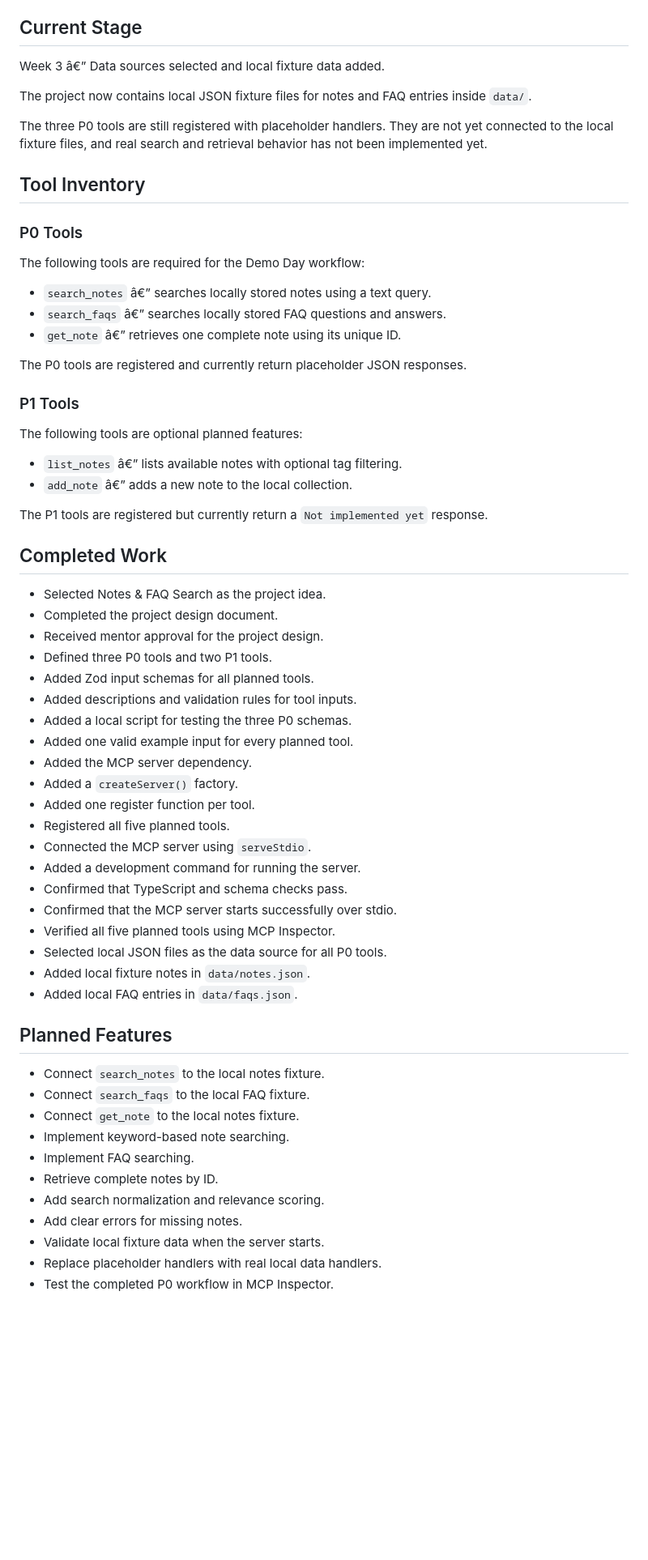
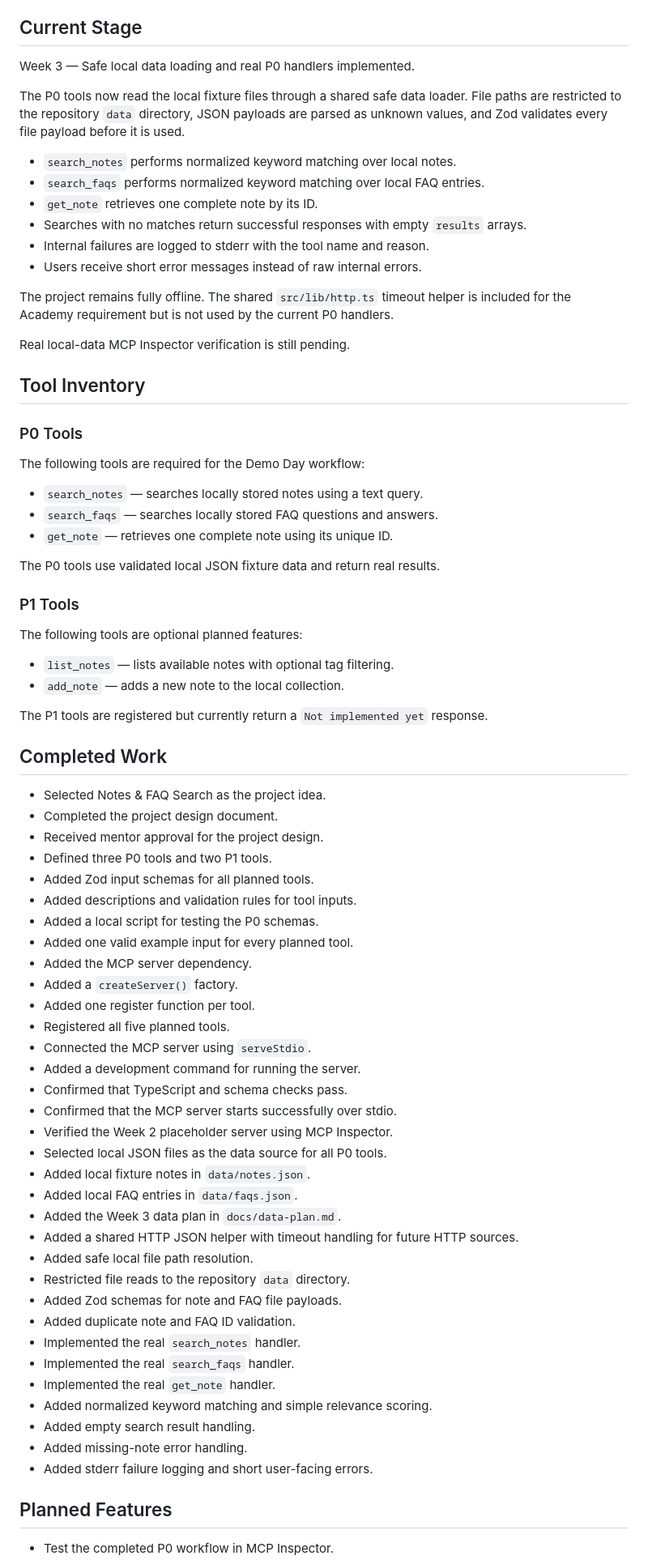
Before and after one commit to SajaAsfour/mcp-Notes-FAQ-Search-MCP-server, a Markdown page: README.md, the part around one of its changes. Shown at 81% size. Rendered like a GitHub page; blank space fills up the shorter version.

```diff
--- a/README.md
+++ b/README.md
@@ -16,11 +16,20 @@ The goal of this project is to help students and other users quickly search thei
 
 ## Current Stage
 
-Week 3 â€” Data sources selected and local fixture data added.
+Week 3 — Safe local data loading and real P0 handlers implemented.
 
-The project now contains local JSON fixture files for notes and FAQ entries inside `data/`.
+The P0 tools now read the local fixture files through a shared safe data loader. File paths are restricted to the repository `data` directory, JSON payloads are parsed as unknown values, and Zod validates every file payload before it is used.
 
-The three P0 tools are still registered with placeholder handlers. They are not yet connected to the local fixture files, and real search and retrieval behavior has not been implemented yet.
+- `search_notes` performs normalized keyword matching over local notes.
+- `search_faqs` performs normalized keyword matching over local FAQ entries.
+- `get_note` retrieves one complete note by its ID.
+- Searches with no matches return successful responses with empty `results` arrays.
+- Internal failures are logged to stderr with the tool name and reason.
+- Users receive short error messages instead of raw internal errors.
+
+The project remains fully offline. The shared `src/lib/http.ts` timeout helper is included for the Academy requirement but is not used by the current P0 handlers.
+
+Real local-data MCP Inspector verification is still pending.
 
 ## Tool Inventory
 
@@ -28,18 +37,18 @@ The three P0 tools are still registered with placeholder handlers. They are not
 
 The following tools are required for the Demo Day workflow:
 
-- `search_notes` â€” searches locally stored notes using a text query.
-- `search_faqs` â€” searches locally stored FAQ questions and answers.
-- `get_note` â€” retrieves one complete note using its unique ID.
+- `search_notes` — searches locally stored notes using a text query.
+- `search_faqs` — searches locally stored FAQ questions and answers.
+- `get_note` — retrieves one complete note using its unique ID.
 
-The P0 tools are registered and currently return placeholder JSON responses.
+The P0 tools use validated local JSON fixture data and return real results.
 
 ### P1 Tools
 
 The following tools are optional planned features:
 
-- `list_notes` â€” lists available notes with optional tag filtering.
-- `add_note` â€” adds a new note to the local collection.
+- `list_notes` — lists available notes with optional tag filtering.
+- `add_note` — adds a new note to the local collection.
 
 The P1 tools are registered but currently return a `Not implemented yet` response.
 
@@ -51,7 +60,7 @@ The P1 tools are registered but currently return a `Not implemented yet` respons
 - Defined three P0 tools and two P1 tools.
 - Added Zod input schemas for all planned tools.
 - Added descriptions and validation rules for tool inputs.
-- Added a local script for testing the three P0 schemas.
+- Added a local script for testing the P0 schemas.
 - Added one valid example input for every planned tool.
 - Added the MCP server dependency.
 - Added a `createServer()` factory.
@@ -61,21 +70,24 @@ The P1 tools are registered but currently return a `Not implemented yet` respons
 - Added a development command for running the server.
 - Confirmed that TypeScript and schema checks pass.
 - Confirmed that the MCP server starts successfully over stdio.
-- Verified all five planned tools using MCP Inspector.
+- Verified the Week 2 placeholder server using MCP Inspector.
 - Selected local JSON files as the data source for all P0 tools.
 - Added local fixture notes in `data/notes.json`.
 - Added local FAQ entries in `data/faqs.json`.
+- Added the Week 3 data plan in `docs/data-plan.md`.
+- Added a shared HTTP JSON helper with timeout handling for future HTTP sources.
+- Added safe local file path resolution.
+- Restricted file reads to the repository `data` directory.
+- Added Zod schemas for note and FAQ file payloads.
+- Added duplicate note and FAQ ID validation.
+- Implemented the real `search_notes` handler.
+- Implemented the real `search_faqs` handler.
+- Implemented the real `get_note` handler.
+- Added normalized keyword matching and simple relevance scoring.
+- Added empty search result handling.
+- Added missing-note error handling.
+- Added stderr failure logging and short user-facing errors.
 
 ## Planned Features
 
-- Connect `search_notes` to the local notes fixture.
-- Connect `search_faqs` to the local FAQ fixture.
-- Connect `get_note` to the local notes fixture.
-- Implement keyword-based note searching.
-- Implement FAQ searching.
-- Retrieve complete notes by ID.
-- Add search normalization and relevance scoring.
-- Add clear errors for missing notes.
-- Validate local fixture data when the server starts.
-- Replace placeholder handlers with real local data handlers.
 - Test the completed P0 workflow in MCP Inspector.
```
Also changed, not shown: other parts of README.md (+113 -76 lines).
